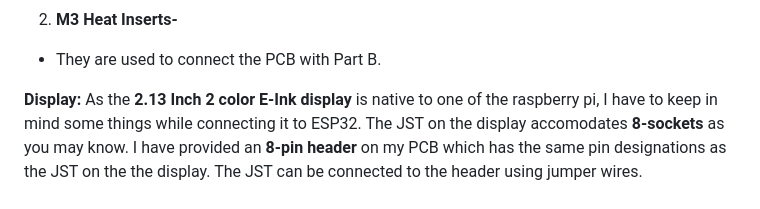
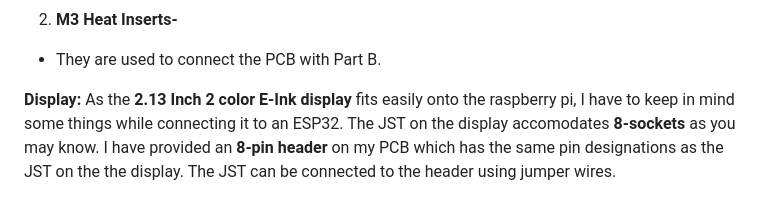
Before and after one commit to vineethjkatti-tech/ATTN_unit, a Markdown page: Docs/README.md, the part around the change. GitHub-like rendering.

Commit message:
Update README with E-Ink display connection details
Clarified the compatibility of the E-Ink display with Raspberry Pi and ESP32.

```diff
--- a/Docs/README.md
+++ b/Docs/README.md
@@ -49,7 +49,7 @@ There are two types of connection methods used in this project
   - They are used to connect the PCB with Part B.
 
 **Display:**
-As the **2.13 Inch 2 color E-Ink display** is native to one of the raspberry pi, I have to keep in mind some things while connecting it to ESP32.
+As the **2.13 Inch 2 color E-Ink display** fits easily onto the raspberry pi, I have to keep in mind some things while connecting it to an ESP32.
 The JST on the display accomodates **8-sockets** as you may know. I have provided an **8-pin header** on my PCB which has the same pin designations as the JST on the the display. The JST can be connected to the header using jumper wires.
 
 
```
